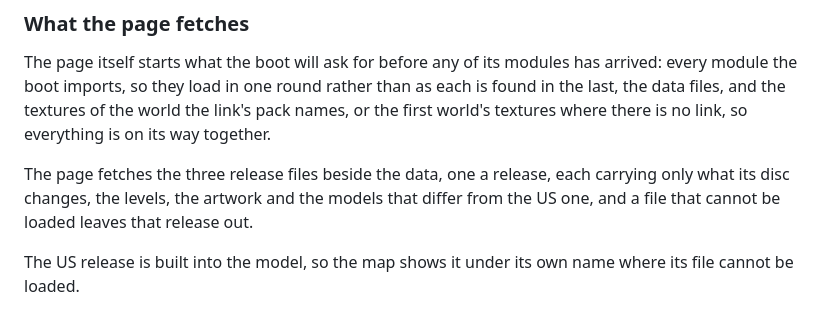
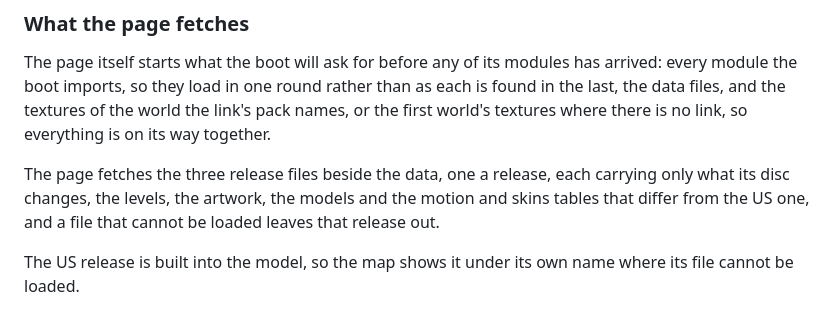
Before and after one commit to RetroAtlas/KulaWorldMap, a Markdown page: docs/viewer.md, the part around the change. Drawn GitHub-style.

Commit message:
Count the motion and skins tables among what a release file carries
A release file carries under objects the motion and skins tables where
its disc's executable differs from the US one, as the PAL file does, so
docs/viewer.md's line on the three release files names them with the
levels, the artwork and the models.

```diff
--- a/docs/viewer.md
+++ b/docs/viewer.md
@@ -601,7 +601,7 @@ The modules lie in layers, and a module imports only its own layer and those ben
 
 The page itself starts what the boot will ask for before any of its modules has arrived: every module the boot imports, so they load in one round rather than as each is found in the last, the data files, and the textures of the world the link's pack names, or the first world's textures where there is no link, so everything is on its way together.
 
-The page fetches the three release files beside the data, one a release, each carrying only what its disc changes, the levels, the artwork and the models that differ from the US one, and a file that cannot be loaded leaves that release out.
+The page fetches the three release files beside the data, one a release, each carrying only what its disc changes, the levels, the artwork, the models and the motion and skins tables that differ from the US one, and a file that cannot be loaded leaves that release out.
 
 The US release is built into the model, so the map shows it under its own name where its file cannot be loaded.
 
```
